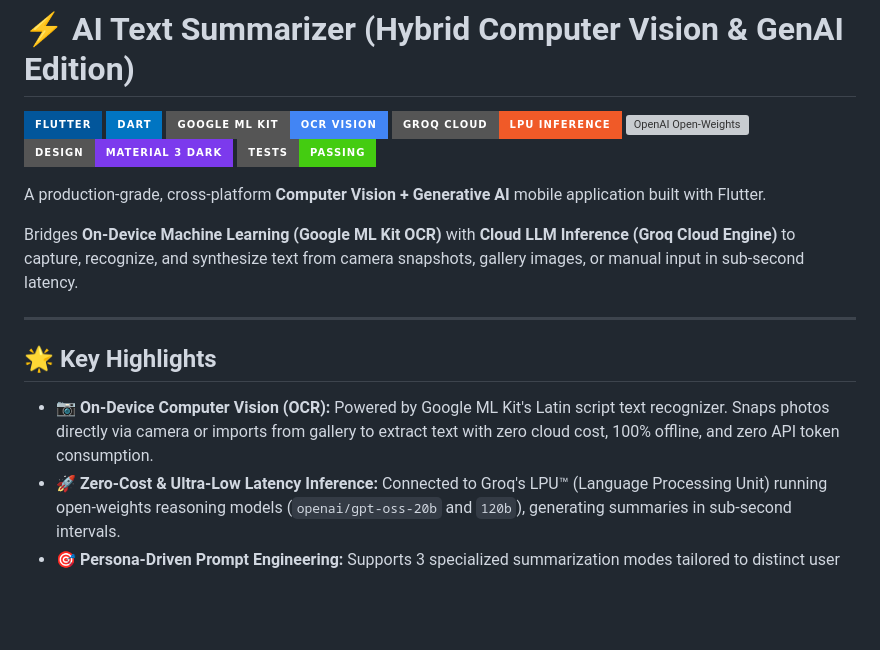
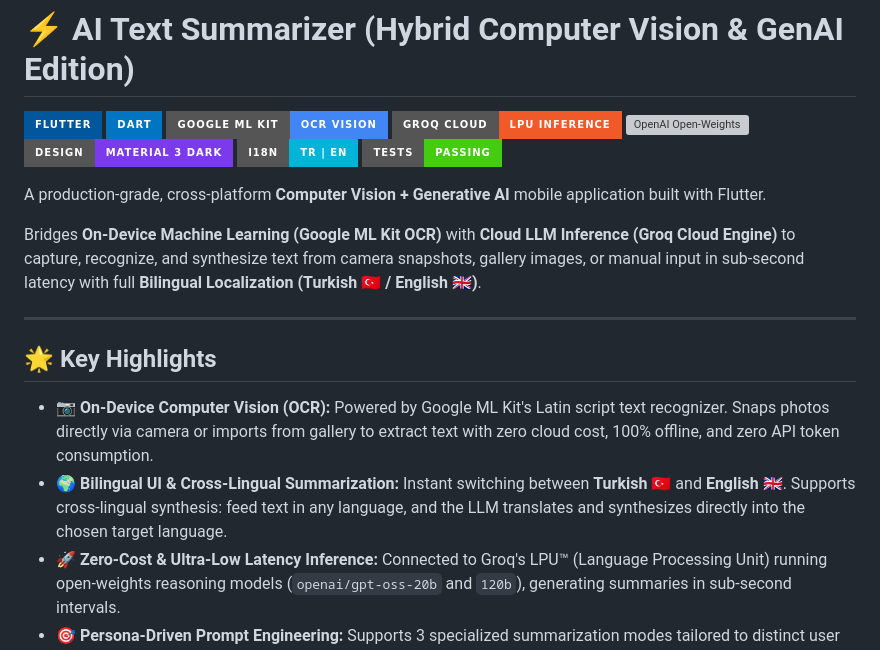
Before and after one commit to gdnz1/ai-summarizer-app, a Markdown page: README.md, the part around the change. Rendered like a GitHub page; badges without logos; blank space fills up the shorter version; grey boxes are pictures that could not be loaded.

Commit message:
docs: document bilingual localization and cross-lingual summarization

```diff
--- a/README.md
+++ b/README.md
@@ -6,17 +6,19 @@
 [![Groq Cloud](https://img.shields.io/badge/Groq_Cloud-LPU_Inference-F05A28?style=for-the-badge&logo=fastapi&logoColor=white)](https://groq.com)
 [![OpenAI Open-Weights](https://img.shields.io/badge/Model-GPT_OSS_20B_%2F_120B-green?style=for-the-badge)](https://groq.com)
 [![Material 3](https://img.shields.io/badge/Design-Material_3_Dark-7C3AED?style=for-the-badge)](https://m3.material.io)
+[![Localization](https://img.shields.io/badge/i18n-TR_%7C_EN-00B4D8?style=for-the-badge)](lib/l10n/)
 [![Tests](https://img.shields.io/badge/Tests-Passing-success?style=for-the-badge)](test/)
 
 A production-grade, cross-platform **Computer Vision + Generative AI** mobile application built with Flutter.
 
-Bridges **On-Device Machine Learning (Google ML Kit OCR)** with **Cloud LLM Inference (Groq Cloud Engine)** to capture, recognize, and synthesize text from camera snapshots, gallery images, or manual input in sub-second latency.
+Bridges **On-Device Machine Learning (Google ML Kit OCR)** with **Cloud LLM Inference (Groq Cloud Engine)** to capture, recognize, and synthesize text from camera snapshots, gallery images, or manual input in sub-second latency with full **Bilingual Localization (Turkish 🇹🇷 / English 🇬🇧)**.
 
 ---
 
 ## 🌟 Key Highlights
 
 * 📷 **On-Device Computer Vision (OCR):** Powered by Google ML Kit's Latin script text recognizer. Snaps photos directly via camera or imports from gallery to extract text with zero cloud cost, 100% offline, and zero API token consumption.
+* 🌍 **Bilingual UI & Cross-Lingual Summarization:** Instant switching between **Turkish 🇹🇷** and **English 🇬🇧**. Supports cross-lingual synthesis: feed text in any language, and the LLM translates and synthesizes directly into the chosen target language.
 * 🚀 **Zero-Cost & Ultra-Low Latency Inference:** Connected to Groq's LPU™ (Language Processing Unit) running open-weights reasoning models (`openai/gpt-oss-20b` and `120b`), generating summaries in sub-second intervals.
 * 🎯 **Persona-Driven Prompt Engineering:** Supports 3 specialized summarization modes tailored to distinct user needs (*Executive*, *Academic*, *Key Takeaways*).
 * 🛡️ **Anti-Hallucination Guardrails:** System prompts strictly enforce ground-truth adherence, preventing model embellishment or unsupported extrapolation.
```
